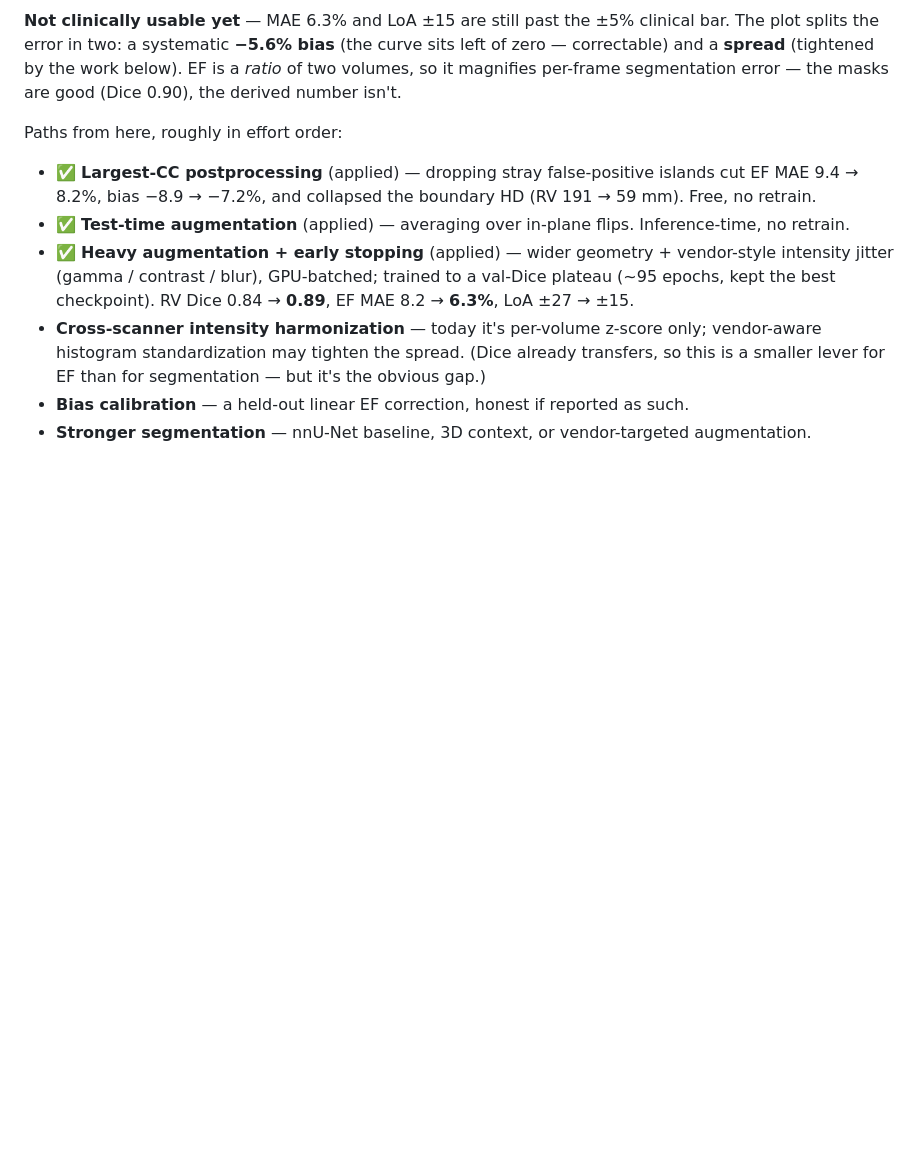
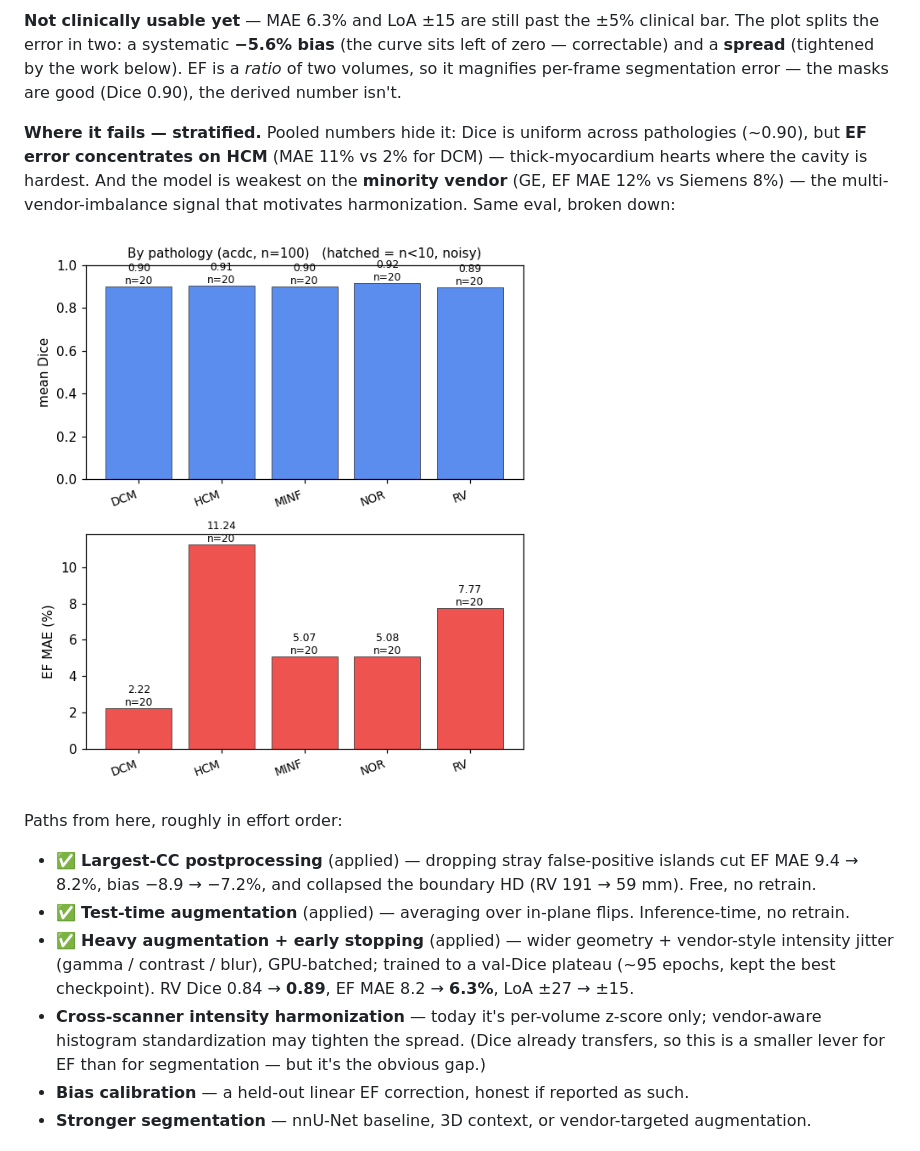
Before and after one commit to dimiturtrz/systole, a Markdown page: README.md, the part around the change. GitHub-like rendering; pictures changed too: cardioseg/docs/media/strata_pathology_acdc.png (added); blank space fills up the shorter version.

```diff
--- a/README.md
+++ b/README.md
@@ -45,6 +45,13 @@ absolute volumes drift as calibration shifts across centres.
 plot splits the error in two: a systematic **−5.6% bias** (the curve sits left of zero —
 correctable) and a **spread** (tightened by the work below). EF is a *ratio* of two volumes,
 so it magnifies per-frame segmentation error — the masks are good (Dice 0.90), the derived number isn't.
+
+**Where it fails — stratified.** Pooled numbers hide it: Dice is uniform across pathologies (~0.90),
+but **EF error concentrates on HCM** (MAE 11% vs 2% for DCM) — thick-myocardium hearts where the
+cavity is hardest. And the model is weakest on the **minority vendor** (GE, EF MAE 12% vs Siemens
+8%) — the multi-vendor-imbalance signal that motivates harmonization. Same eval, broken down:
+
+![EF error by pathology — uniform Dice, HCM EF MAE spikes](cardioseg/docs/media/strata_pathology_acdc.png)
 
 Paths from here, roughly in effort order:
 - ✅ **Largest-CC postprocessing** (applied) — dropping stray false-positive islands cut EF MAE
```
Also changed, not shown: cardioseg/README.md (+31 -0 lines), cardioseg/docs/media/strata_vendor_mnm2.png (added), 1 other file.
